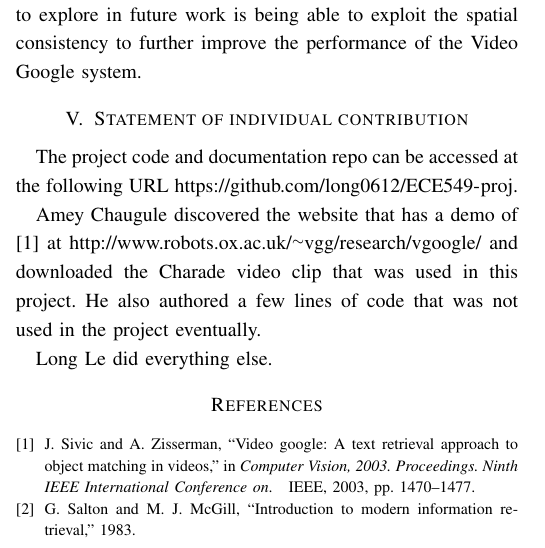
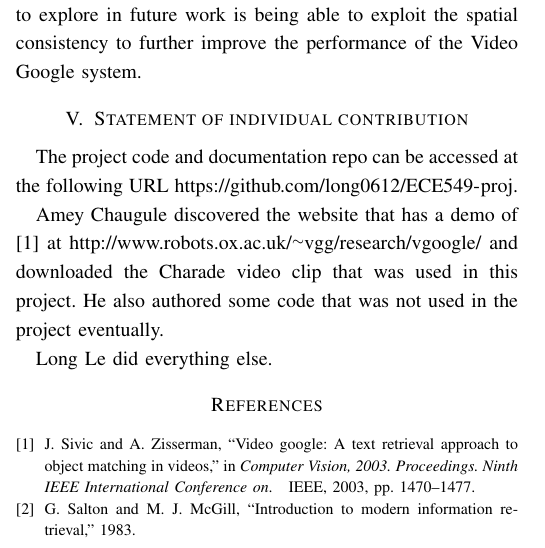
Before and after one commit to longle2718/ECE549-proj, a LaTeX paper (doc/finalproj.tex): part of one column of page 3 of 4, cut so that both start at the same text. Compiled offline with pdfLaTeX.

```diff
--- a/doc/finalproj.tex
+++ b/doc/finalproj.tex
@@ -660,7 +660,7 @@
 
 Amey Chaugule discovered the website that has a demo of \cite{sivic2003video}  at
 \url{http://www.robots.ox.ac.uk/~vgg/research/vgoogle/} and downloaded the Charade video clip that was used in this project. He also
-authored a few lines of code that was not used in the project eventually.
+authored some code that was not used in the project eventually.
 
 Long Le did everything else.
 
```
Also changed, not shown: 2 other files.
